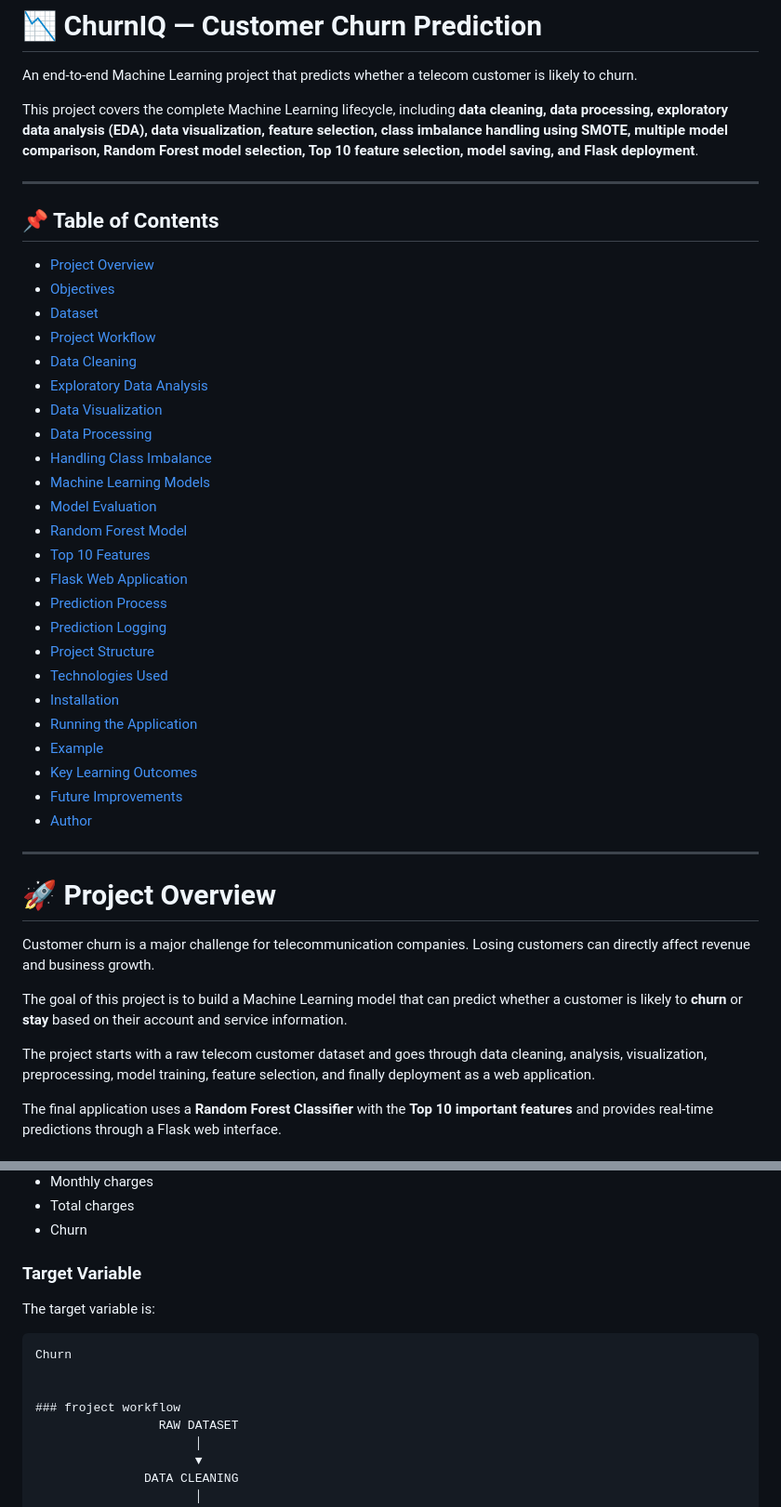
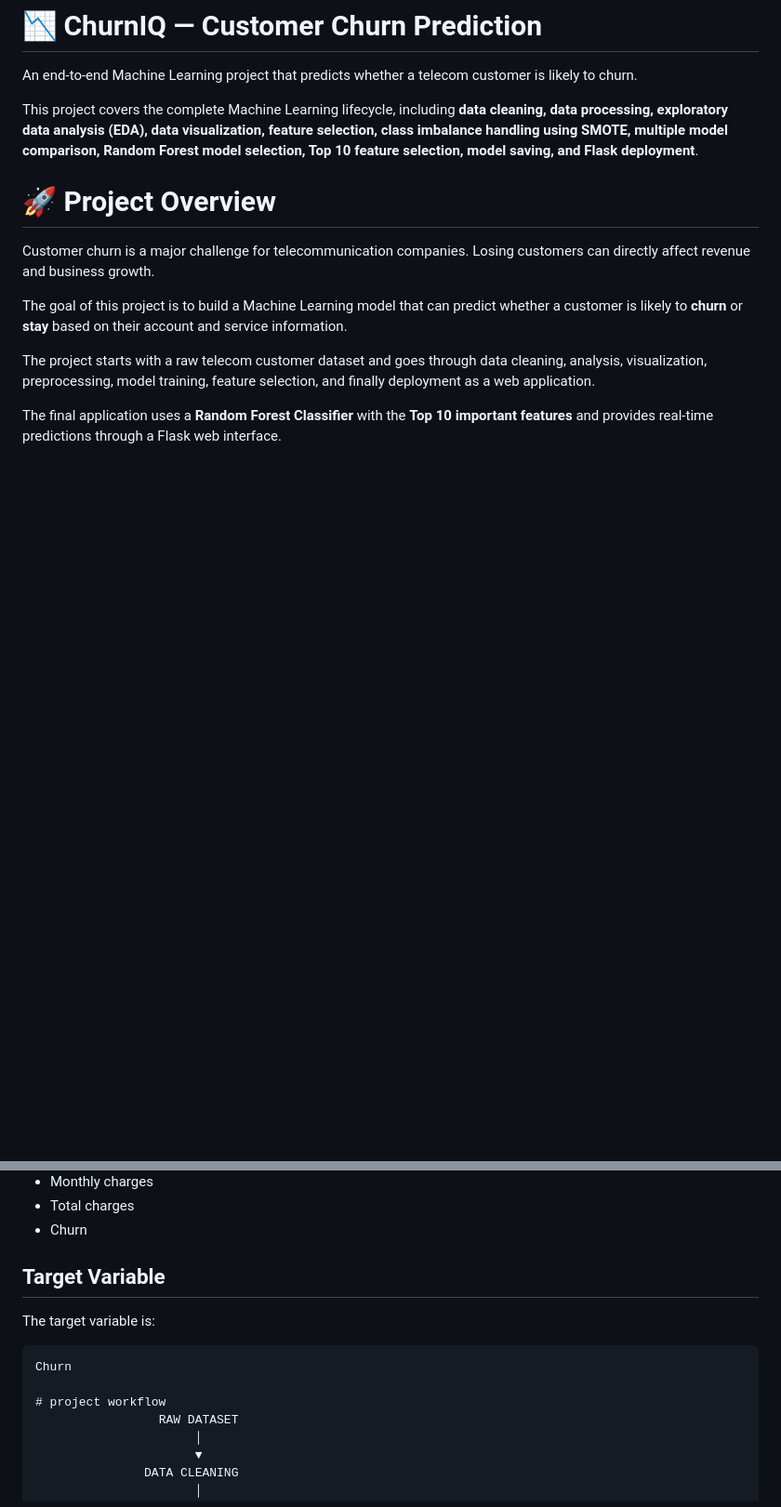
Before and after one commit to RehanAlam93/customer_churn_project, a Markdown page: README.md, 2 parts joined by grey strips. Shown at 93% size. Rendered like a GitHub page; blank space fills up the shorter version.

Commit message:
Update README.md by removing Table of Contents
Removed the Table of Contents and updated section headings for consistency.

````diff
--- a/README.md
+++ b/README.md
@@ -3,37 +3,6 @@
 An end-to-end Machine Learning project that predicts whether a telecom customer is likely to churn.
 
 This project covers the complete Machine Learning lifecycle, including **data cleaning, data processing, exploratory data analysis (EDA), data visualization, feature selection, class imbalance handling using SMOTE, multiple model comparison, Random Forest model selection, Top 10 feature selection, model saving, and Flask deployment**.
-
----
-
-## 📌 Table of Contents
-
-- [Project Overview](#-project-overview)
-- [Objectives](#-objectives)
-- [Dataset](#-dataset)
-- [Project Workflow](#-project-workflow)
-- [Data Cleaning](#-data-cleaning)
-- [Exploratory Data Analysis](#-exploratory-data-analysis)
-- [Data Visualization](#-data-visualization)
-- [Data Processing](#-data-processing)
-- [Handling Class Imbalance](#-handling-class-imbalance)
-- [Machine Learning Models](#-machine-learning-models)
-- [Model Evaluation](#-model-evaluation)
-- [Random Forest Model](#-random-forest-model)
-- [Top 10 Features](#-top-10-features)
-- [Flask Web Application](#-flask-web-application)
-- [Prediction Process](#-prediction-process)
-- [Prediction Logging](#-prediction-logging)
-- [Project Structure](#-project-structure)
-- [Technologies Used](#-technologies-used)
-- [Installation](#-installation)
-- [Running the Application](#-running-the-application)
-- [Example](#-example)
-- [Key Learning Outcomes](#-key-learning-outcomes)
-- [Future Improvements](#-future-improvements)
-- [Author](#-author)
-
----
 
 # 🚀 Project Overview
 
@@ -101,15 +70,14 @@ The dataset contains information about telecom customers and their services.
 - Total charges
 - Churn
 
-### Target Variable
+## Target Variable
 
 The target variable is:
 
 ```text
 Churn
 
-
-### froject workflow
+# project workflow
                  RAW DATASET
                       │
                       ▼
````
Also changed, not shown: other parts of README.md (+2 -2 lines).
